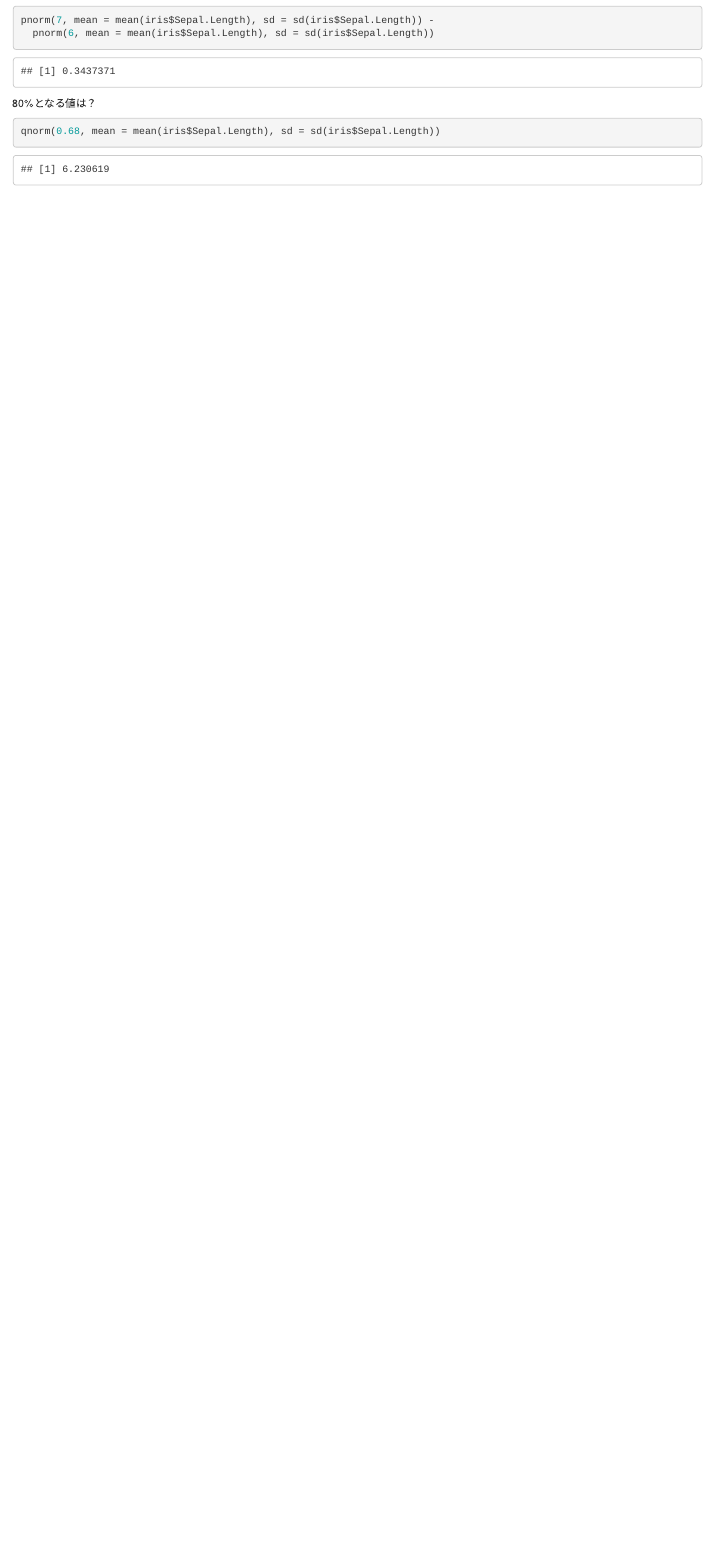
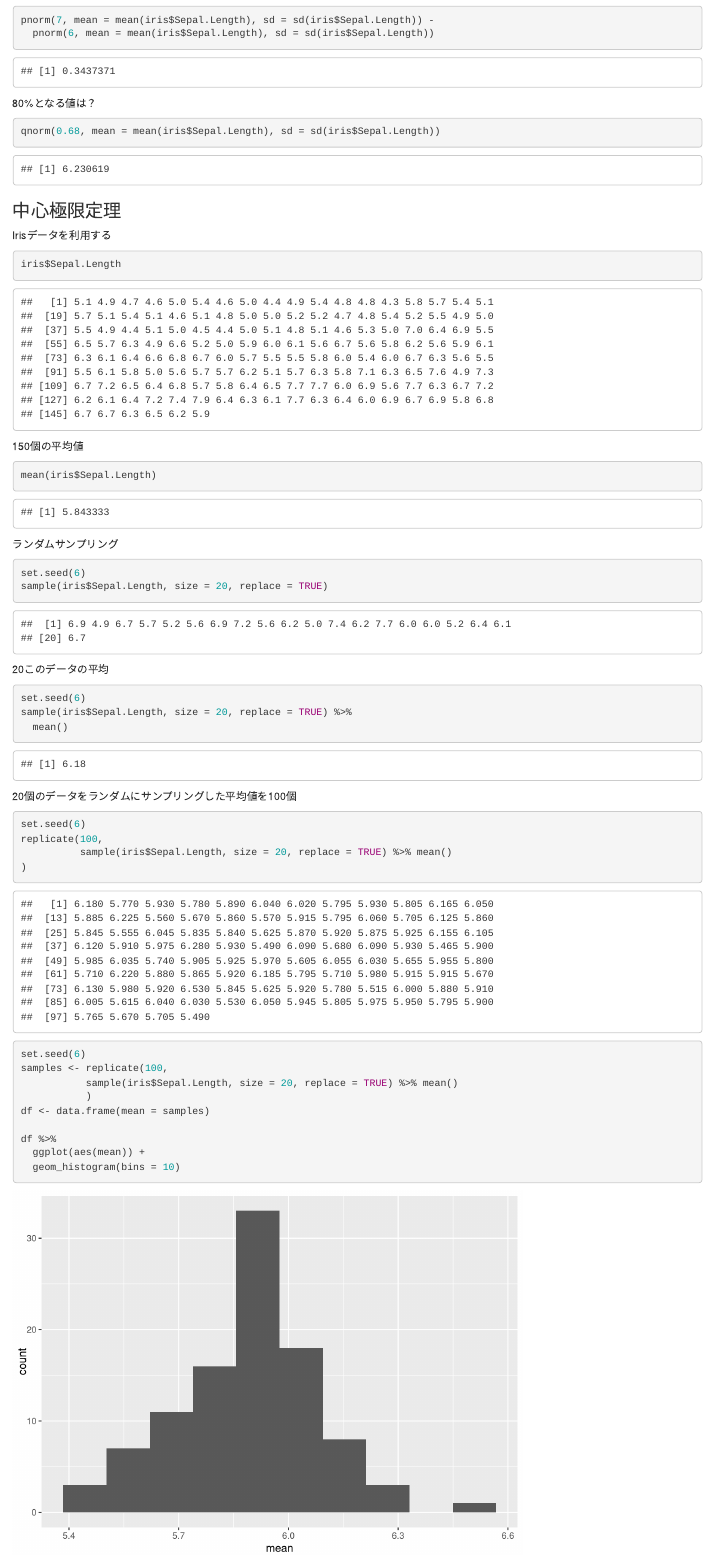
Before and after one commit to Isao-Tera/Rstas, an R Markdown document (statictics_R.Rmd): the page in a window 1100 px wide, from 7510 px down. Rendered offline with R 4.5, knitr and Pandoc, with nearby package versions; code that draws random numbers runs with fixed seeds of ours.

Commit message:
Central Limit Theorem

````diff
--- a/statictics_R.Rmd
+++ b/statictics_R.Rmd
@@ -235,3 +235,47 @@ pnorm(7, mean = mean(iris$Sepal.Length), sd = sd(iris$Sepal.Length)) -
 ```{r}
 qnorm(0.68, mean = mean(iris$Sepal.Length), sd = sd(iris$Sepal.Length))
 ```
+### 中心極限定理
+
+Irisデータを利用する
+```{r}
+iris$Sepal.Length
+```
+
+150個の平均値
+```{r}
+mean(iris$Sepal.Length)
+```
+
+ランダムサンプリング
+```{r}
+set.seed(6)
+sample(iris$Sepal.Length, size = 20, replace = TRUE)
+```
+
+20このデータの平均
+```{r}
+set.seed(6)
+sample(iris$Sepal.Length, size = 20, replace = TRUE) %>%
+  mean()
+```
+20個のデータをランダムにサンプリングした平均値を100個
+```{r}
+set.seed(6)
+replicate(100,
+          sample(iris$Sepal.Length, size = 20, replace = TRUE) %>% mean()
+)
+```
+
+```{r}
+set.seed(6)
+samples <- replicate(100,
+           sample(iris$Sepal.Length, size = 20, replace = TRUE) %>% mean()
+           )
+df <- data.frame(mean = samples)
+
+df %>%
+  ggplot(aes(mean)) +
+  geom_histogram(bins = 10)
+
+```
````
